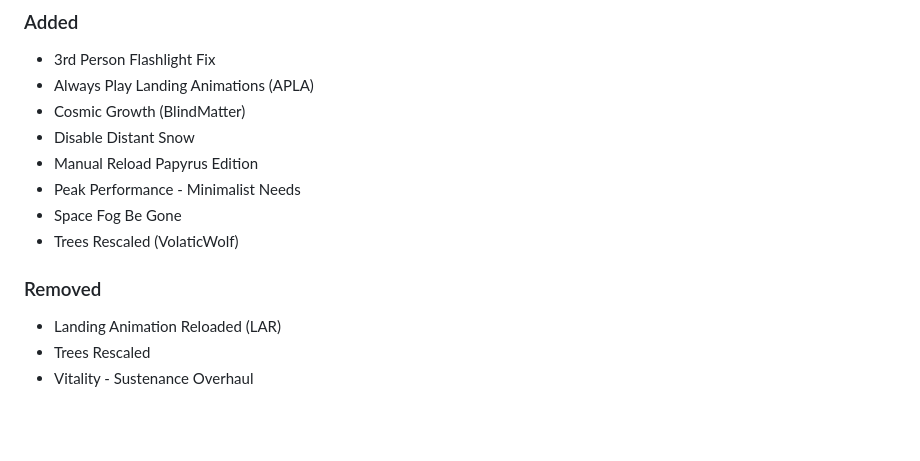
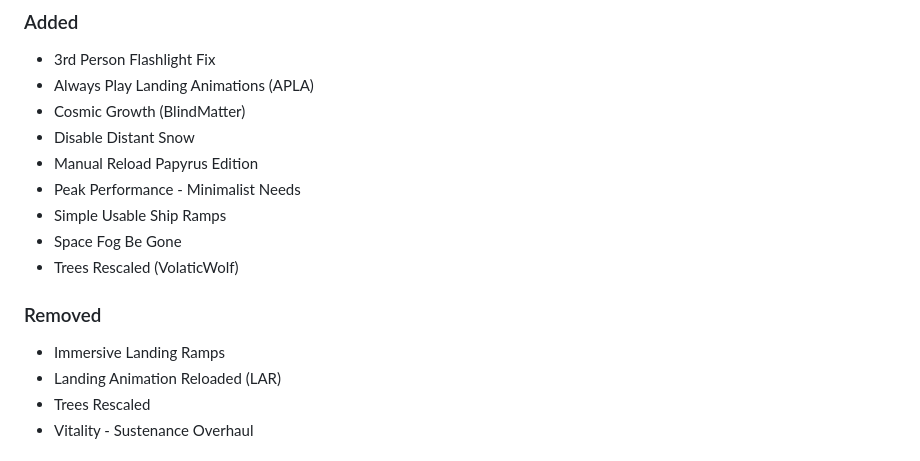
Before and after one commit to eljefe303030/Melius, a Markdown page: changelog.md, the part around the change. Drawn GitHub-style; blank space fills up the shorter version.

```diff
--- a/changelog.md
+++ b/changelog.md
@@ -47,10 +47,12 @@ Running commentary of what I am planning for the next version.
 * Disable Distant Snow
 * Manual Reload Papyrus Edition
 * Peak Performance - Minimalist Needs
+* Simple Usable Ship Ramps
 * Space Fog Be Gone
 * Trees Rescaled (VolaticWolf)
 
 ### Removed
+* Immersive Landing Ramps
 * Landing Animation Reloaded (LAR)
 * Trees Rescaled
 * Vitality - Sustenance Overhaul
```
